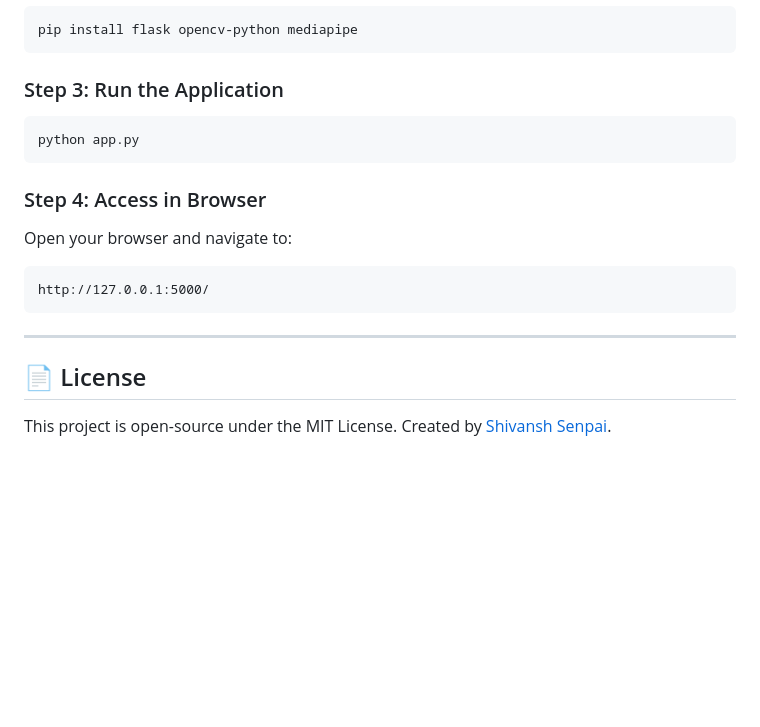
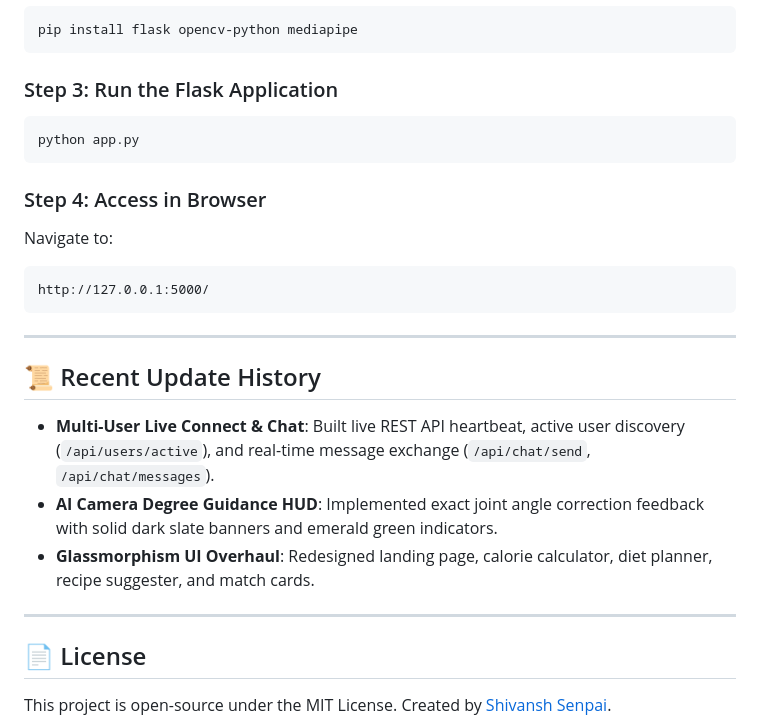
Before and after one commit to shivanshsenpai/Fitness_One, a Markdown page: README.md, the part around one of its changes. Drawn GitHub-style; blank space fills up the shorter version.

````diff
--- a/README.md
+++ b/README.md
@@ -95,18 +112,26 @@ cd Fitness_One
 pip install flask opencv-python mediapipe
 ```
 
-### Step 3: Run the Application
+### Step 3: Run the Flask Application
 ```bash
 python app.py
 ```
 
 ### Step 4: Access in Browser
-Open your browser and navigate to:
+Navigate to:
 ```
 http://127.0.0.1:5000/
 ```
 
 ---
 
+## 📜 Recent Update History
+
+- **Multi-User Live Connect & Chat**: Built live REST API heartbeat, active user discovery (`/api/users/active`), and real-time message exchange (`/api/chat/send`, `/api/chat/messages`).
+- **AI Camera Degree Guidance HUD**: Implemented exact joint angle correction feedback with solid dark slate banners and emerald green indicators.
+- **Glassmorphism UI Overhaul**: Redesigned landing page, calorie calculator, diet planner, recipe suggester, and match cards.
+
+---
+
 ## 📄 License
 This project is open-source under the MIT License. Created by [Shivansh Senpai](https://github.com/shivanshsenpai).
````
Also changed, not shown: other parts of README.md (+50 -33 lines).
